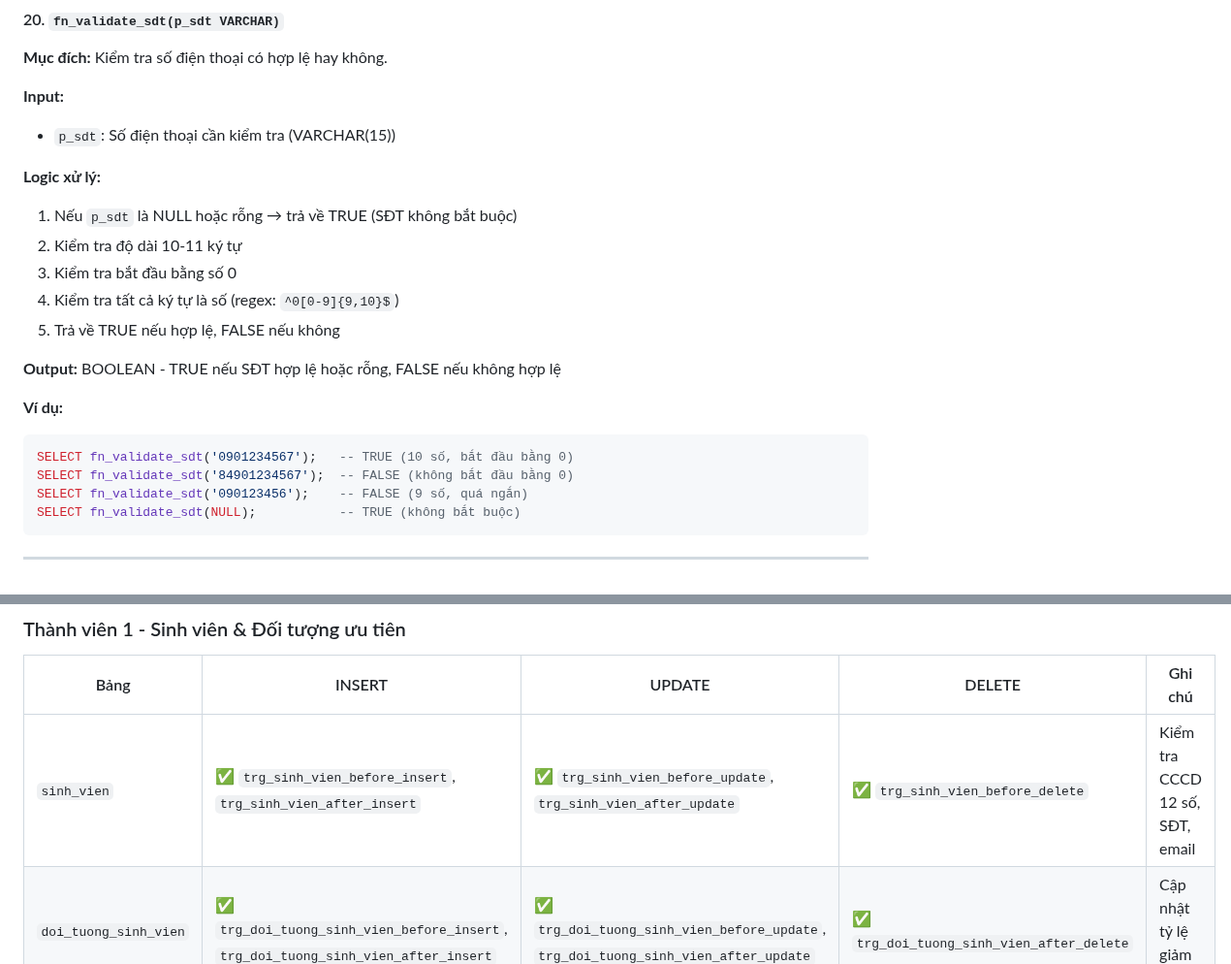
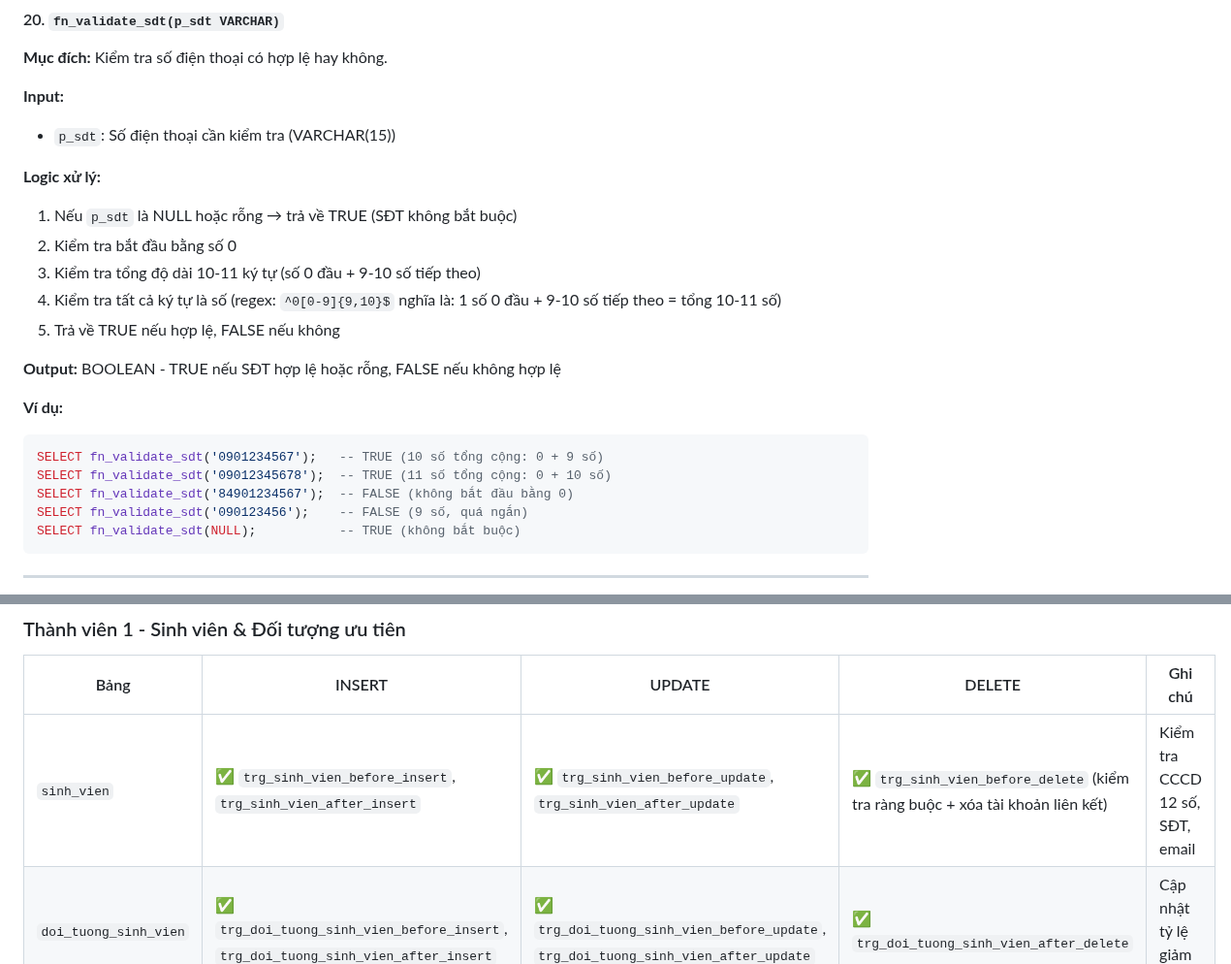
Before and after one commit to 23521228-BuiLeHuyPhuoc/SE104.Q22-QLTinChivaHocPhi, a Markdown page: PHANCONG_TRIGGER.md, 2 parts joined by grey strips. Shown at 97% size. Drawn GitHub-style.

Commit message:
Sửa mô tả regex SĐT và cập nhật ghi chú trigger sinh_vien DELETE
Co-authored-by: 23521228-BuiLeHuyPhuoc <243248389+23521228-BuiLeHuyPhuoc@users.noreply.github.com>

````diff
--- a/PHANCONG_TRIGGER.md
+++ b/PHANCONG_TRIGGER.md
@@ -569,16 +569,17 @@ SELECT fn_validate_cccd('');              -- TRUE (không bắt buộc)
 
 **Logic xử lý:**
 1. Nếu `p_sdt` là NULL hoặc rỗng → trả về TRUE (SĐT không bắt buộc)
-2. Kiểm tra độ dài 10-11 ký tự
-3. Kiểm tra bắt đầu bằng số 0
-4. Kiểm tra tất cả ký tự là số (regex: `^0[0-9]{9,10}$`)
+2. Kiểm tra bắt đầu bằng số 0
+3. Kiểm tra tổng độ dài 10-11 ký tự (số 0 đầu + 9-10 số tiếp theo)
+4. Kiểm tra tất cả ký tự là số (regex: `^0[0-9]{9,10}$` nghĩa là: 1 số 0 đầu + 9-10 số tiếp theo = tổng 10-11 số)
 5. Trả về TRUE nếu hợp lệ, FALSE nếu không
 
 **Output:** BOOLEAN - TRUE nếu SĐT hợp lệ hoặc rỗng, FALSE nếu không hợp lệ
 
 **Ví dụ:**
 ```sql
-SELECT fn_validate_sdt('0901234567');   -- TRUE (10 số, bắt đầu bằng 0)
+SELECT fn_validate_sdt('0901234567');   -- TRUE (10 số tổng cộng: 0 + 9 số)
+SELECT fn_validate_sdt('09012345678');  -- TRUE (11 số tổng cộng: 0 + 10 số)
 SELECT fn_validate_sdt('84901234567');  -- FALSE (không bắt đầu bằng 0)
 SELECT fn_validate_sdt('090123456');    -- FALSE (9 số, quá ngắn)
 SELECT fn_validate_sdt(NULL);           -- TRUE (không bắt buộc)
@@ -2293,7 +2294,7 @@ Bảng này liệt kê tất cả các trigger và tầm ảnh hưởng của ch
 
 | Bảng | INSERT | UPDATE | DELETE | Ghi chú |
 |------|--------|--------|--------|---------|
-| `sinh_vien` | ✅ `trg_sinh_vien_before_insert`, `trg_sinh_vien_after_insert` | ✅ `trg_sinh_vien_before_update`, `trg_sinh_vien_after_update` | ✅ `trg_sinh_vien_before_delete` | Kiểm tra CCCD 12 số, SĐT, email |
+| `sinh_vien` | ✅ `trg_sinh_vien_before_insert`, `trg_sinh_vien_after_insert` | ✅ `trg_sinh_vien_before_update`, `trg_sinh_vien_after_update` | ✅ `trg_sinh_vien_before_delete` (kiểm tra ràng buộc + xóa tài khoản liên kết) | Kiểm tra CCCD 12 số, SĐT, email |
 | `doi_tuong_sinh_vien` | ✅ `trg_doi_tuong_sinh_vien_before_insert`, `trg_doi_tuong_sinh_vien_after_insert` | ✅ `trg_doi_tuong_sinh_vien_before_update`, `trg_doi_tuong_sinh_vien_after_update` | ✅ `trg_doi_tuong_sinh_vien_after_delete` | Cập nhật tỷ lệ giảm HP |
 | `doi_tuong` | ✅ `trg_doi_tuong_before_insert` | ✅ `trg_doi_tuong_before_update`, `trg_doi_tuong_after_update` | ✅ `trg_doi_tuong_before_delete` | Kiểm tra tỷ lệ giảm 0-100% |
 | `phuong_xa` | ❌ | ✅ `trg_phuong_xa_before_update` | ❌ | Cập nhật HP khi đổi khu vực |
````
